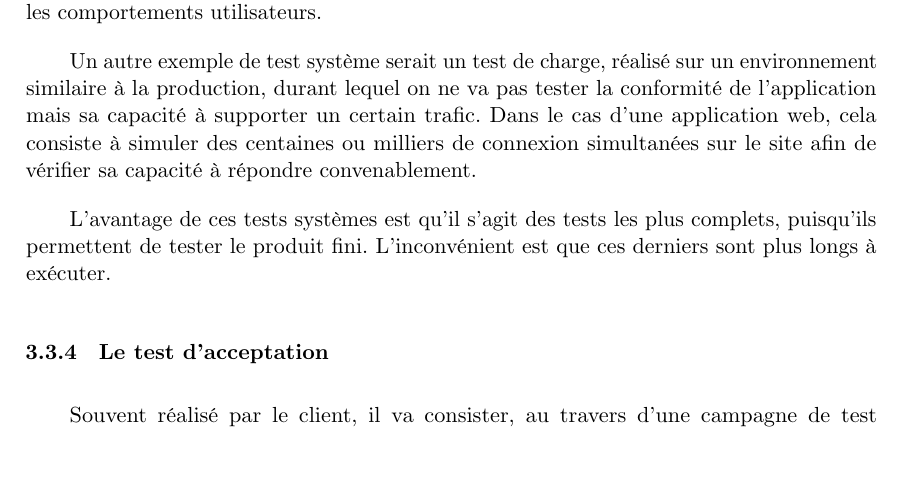
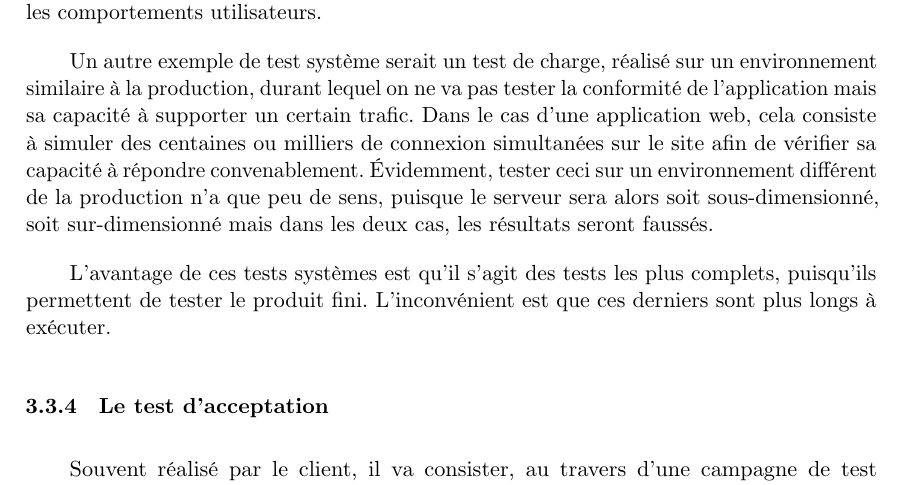
Before and after one commit to sylvainmetayer/epsi-memoire, a LaTeX paper (main.tex, which reads content/automatiser.tex): part of page 41 of 65, cut so that both start at the same text. Compiled offline with LuaLaTeX.

Commit message:
#59 warning about iso prod test charge

```diff
--- a/content/automatiser.tex
+++ b/content/automatiser.tex
@@ -164,7 +164,7 @@ Ce sont également les tests qui sont les plus haut niveau, puisqu'il s'exécute
 
 Le \gls{framework} \gls{angularjs} , par exemple, permet de réaliser des tests \gls{E2E} avec Protractor\footnote{\url{https://www.protractortest.org/}}. Cela va ainsi émuler un navigateur dans lequel il va être possible de décrire les comportements utilisateurs.
 
-Un autre exemple de test système serait un test de charge, réalisé sur un environnement similaire à la production, durant lequel on ne va pas tester la conformité de l'application mais sa capacité à supporter un certain trafic. Dans le cas d'une application web, cela consiste à simuler des centaines ou milliers de connexion simultanées sur le site afin de vérifier sa capacité à répondre convenablement.
+Un autre exemple de test système serait un test de charge, réalisé sur un environnement similaire à la production, durant lequel on ne va pas tester la conformité de l'application mais sa capacité à supporter un certain trafic. Dans le cas d'une application web, cela consiste à simuler des centaines ou milliers de connexion simultanées sur le site afin de vérifier sa capacité à répondre convenablement. Évidemment, tester ceci sur un environnement différent de la production n'a que peu de sens, puisque le serveur sera alors soit sous-dimensionné, soit sur-dimensionné mais dans les deux cas, les résultats seront faussés.
 
 L'avantage de ces tests systèmes est qu'il s'agit des tests les plus complets, puisqu'ils permettent de tester le produit fini. L'inconvénient est que ces derniers sont plus longs à exécuter.
 
```
